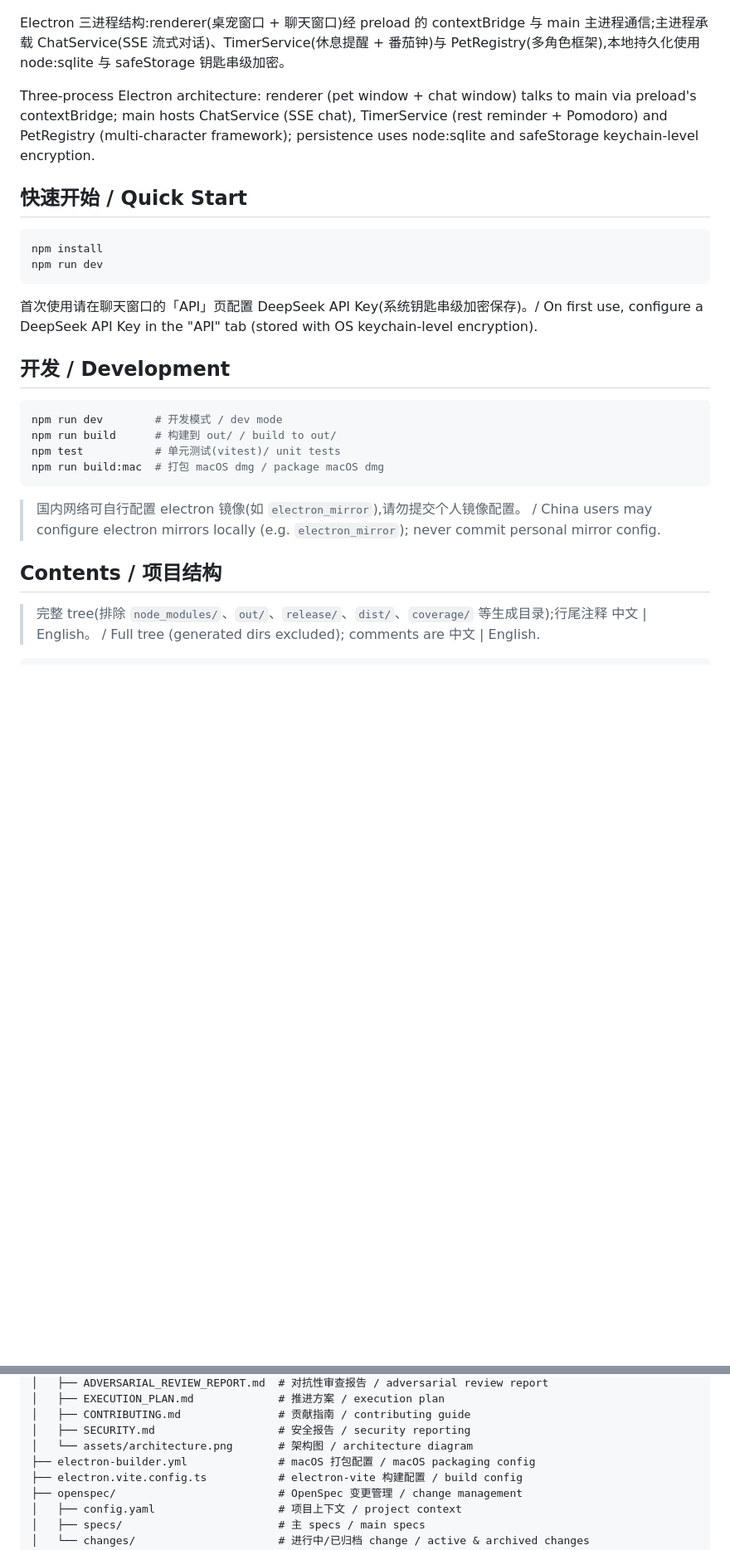
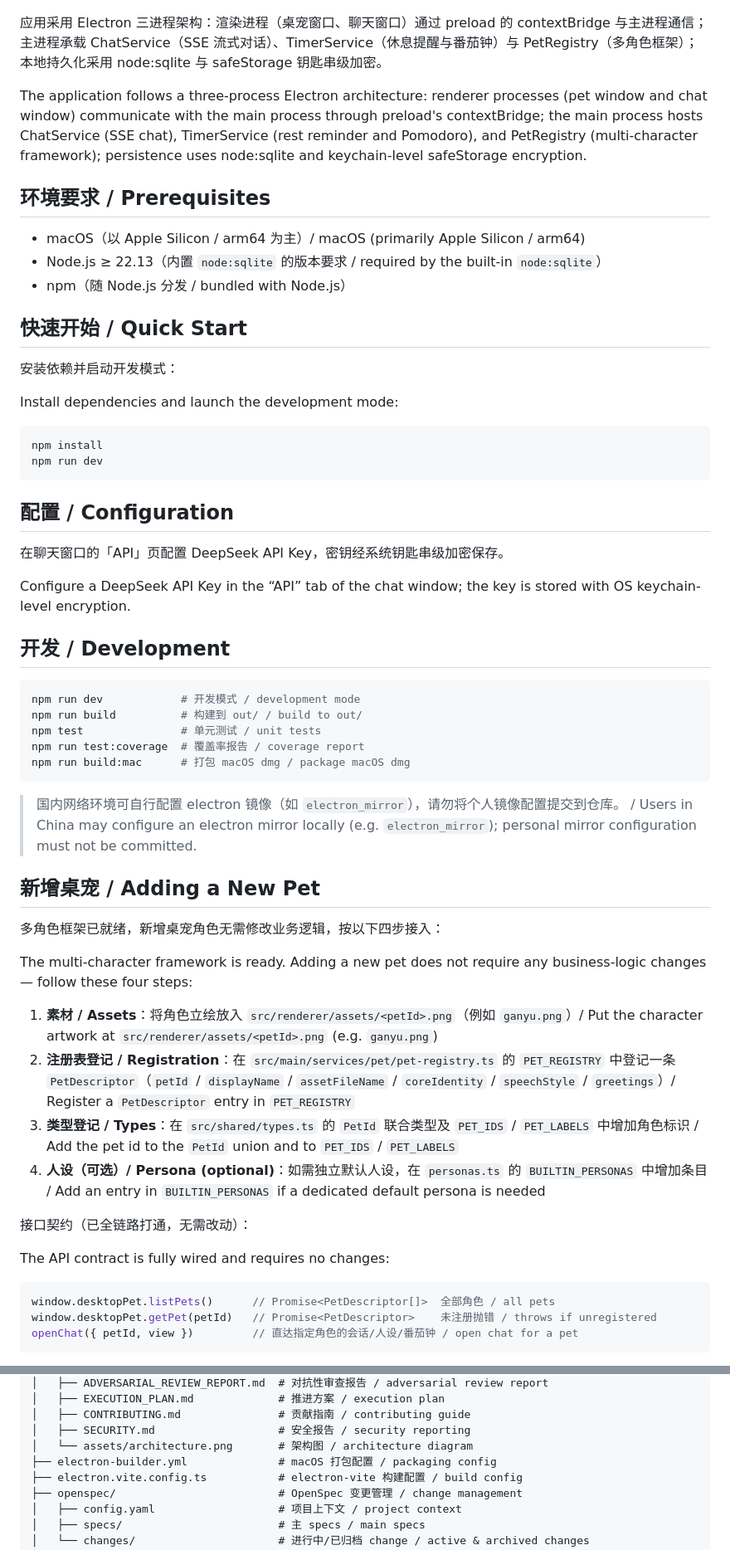
Before and after one commit to zhenkun26/Desktop-pet, a Markdown page: README.md, 2 parts joined by grey strips. Shown at 83% size. Drawn GitHub-style; folded sections open; blank space fills up the shorter version.

Commit message:
docs: README 文案正式化与规范优化

````diff
--- a/README.md
+++ b/README.md
@@ -32,32 +33,62 @@
 
 ![二次元桌宠架构总览 / Architecture Overview](docs/assets/architecture.png)
 
-Electron 三进程结构:renderer(桌宠窗口 + 聊天窗口)经 preload 的 contextBridge 与 main 主进程通信;主进程承载 ChatService(SSE 流式对话)、TimerService(休息提醒 + 番茄钟)与 PetRegistry(多角色框架),本地持久化使用 node:sqlite 与 safeStorage 钥匙串级加密。
+应用采用 Electron 三进程架构：渲染进程（桌宠窗口、聊天窗口）通过 preload 的 contextBridge 与主进程通信；主进程承载 ChatService（SSE 流式对话）、TimerService（休息提醒与番茄钟）与 PetRegistry（多角色框架）；本地持久化采用 node:sqlite 与 safeStorage 钥匙串级加密。
 
-Three-process Electron architecture: renderer (pet window + chat window) talks to main via preload's contextBridge; main hosts ChatService (SSE chat), TimerService (rest reminder + Pomodoro) and PetRegistry (multi-character framework); persistence uses node:sqlite and safeStorage keychain-level encryption.
+The application follows a three-process Electron architecture: renderer processes (pet window and chat window) communicate with the main process through preload's contextBridge; the main process hosts ChatService (SSE chat), TimerService (rest reminder and Pomodoro), and PetRegistry (multi-character framework); persistence uses node:sqlite and keychain-level safeStorage encryption.
+
+## 环境要求 / Prerequisites
+
+- macOS（以 Apple Silicon / arm64 为主）/ macOS (primarily Apple Silicon / arm64)
+- Node.js ≥ 22.13（内置 `node:sqlite` 的版本要求 / required by the built-in `node:sqlite`）
+- npm（随 Node.js 分发 / bundled with Node.js）
 
 ## 快速开始 / Quick Start
+
+安装依赖并启动开发模式：
+
+Install dependencies and launch the development mode:
 
 ```bash
 npm install
 npm run dev
 ```
 
-首次使用请在聊天窗口的「API」页配置 DeepSeek API Key(系统钥匙串级加密保存)。/ On first use, configure a DeepSeek API Key in the "API" tab (stored with OS keychain-level encryption).
+## 配置 / Configuration
+
+在聊天窗口的「API」页配置 DeepSeek API Key，密钥经系统钥匙串级加密保存。
+
+Configure a DeepSeek API Key in the “API” tab of the chat window; the key is stored with OS keychain-level encryption.
 
 ## 开发 / Development
 
 ```bash
-npm run dev        # 开发模式 / dev mode
-npm run build      # 构建到 out/ / build to out/
-npm test           # 单元测试(vitest)/ unit tests
-npm run build:mac  # 打包 macOS dmg / package macOS dmg
+npm run dev            # 开发模式 / development mode
+npm run build          # 构建到 out/ / build to out/
+npm test               # 单元测试 / unit tests
+npm run test:coverage  # 覆盖率报告 / coverage report
+npm run build:mac      # 打包 macOS dmg / package macOS dmg
 ```
 
-> 国内网络可自行配置 electron 镜像(如 `electron_mirror`),请勿提交个人镜像配置。 / China users may configure electron mirrors locally (e.g. `electron_mirror`); never commit personal mirror config.
+> 国内网络环境可自行配置 electron 镜像（如 `electron_mirror`），请勿将个人镜像配置提交到仓库。 / Users in China may configure an electron mirror locally (e.g. `electron_mirror`); personal mirror configuration must not be committed.
 
-## Contents / 项目结构
+## 新增桌宠 / Adding a New Pet
 
-> 完整 tree(排除 `node_modules/`、`out/`、`release/`、`dist/`、`coverage/` 等生成目录);行尾注释 中文 | English。 / Full tree (generated dirs excluded); comments are 中文 | English.
+多角色框架已就绪，新增桌宠角色无需修改业务逻辑，按以下四步接入：
 
+The multi-character framework is ready. Adding a new pet does not require any business-logic changes — follow these four steps:
+
+1. **素材 / Assets**：将角色立绘放入 `src/renderer/assets/<petId>.png`（例如 `ganyu.png`）/ Put the character artwork at `src/renderer/assets/<petId>.png` (e.g. `ganyu.png`)
+2. **注册表登记 / Registration**：在 `src/main/services/pet/pet-registry.ts` 的 `PET_REGISTRY` 中登记一条 `PetDescriptor`（`petId` / `displayName` / `assetFileName` / `coreIdentity` / `speechStyle` / `greetings`）/ Register a `PetDescriptor` entry in `PET_REGISTRY`
+3. **类型登记 / Types**：在 `src/shared/types.ts` 的 `PetId` 联合类型及 `PET_IDS` / `PET_LABELS` 中增加角色标识 / Add the pet id to the `PetId` union and to `PET_IDS` / `PET_LABELS`
+4. **人设（可选）/ Persona (optional)**：如需独立默认人设，在 `personas.ts` 的 `BUILTIN_PERSONAS` 中增加条目 / Add an entry in `BUILTIN_PERSONAS` if a dedicated default persona is needed
+
+接口契约（已全链路打通，无需改动）：
+
+The API contract is fully wired and requires no changes:
+
+```ts
+window.desktopPet.listPets()      // Promise<PetDescriptor[]>  全部角色 / all pets
+window.desktopPet.getPet(petId)   // Promise<PetDescriptor>    未注册抛错 / throws if unregistered
+openChat({ petId, view })         // 直达指定角色的会话/人设/番茄钟 / open chat for a pet
 ```
@@ -86,7 +128,7 @@ Desktop-pet/
 │   ├── CONTRIBUTING.md               # 贡献指南 / contributing guide
 │   ├── SECURITY.md                   # 安全报告 / security reporting
 │   └── assets/architecture.png       # 架构图 / architecture diagram
-├── electron-builder.yml              # macOS 打包配置 / macOS packaging config
+├── electron-builder.yml              # macOS 打包配置 / packaging config
 ├── electron.vite.config.ts           # electron-vite 构建配置 / build config
 ├── openspec/                         # OpenSpec 变更管理 / change management
 │   ├── config.yaml                   # 项目上下文 / project context
````
Also changed, not shown: other parts of README.md (+38 -39 lines).
